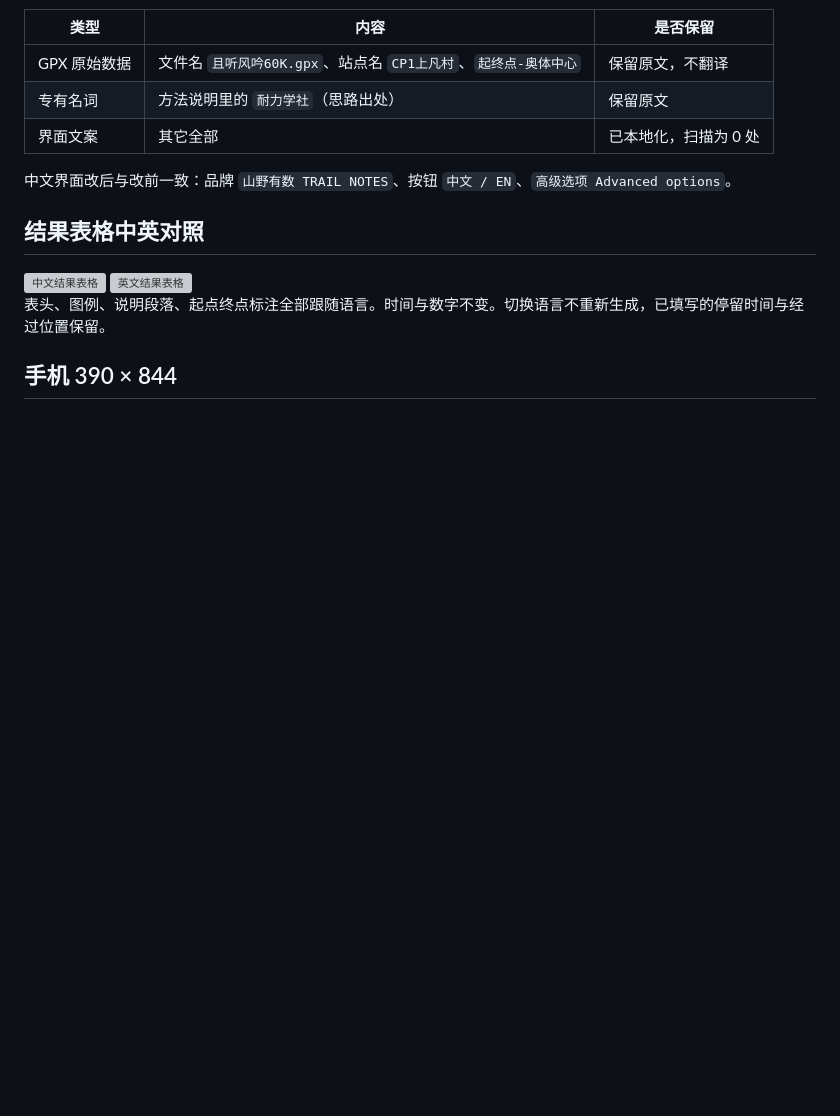
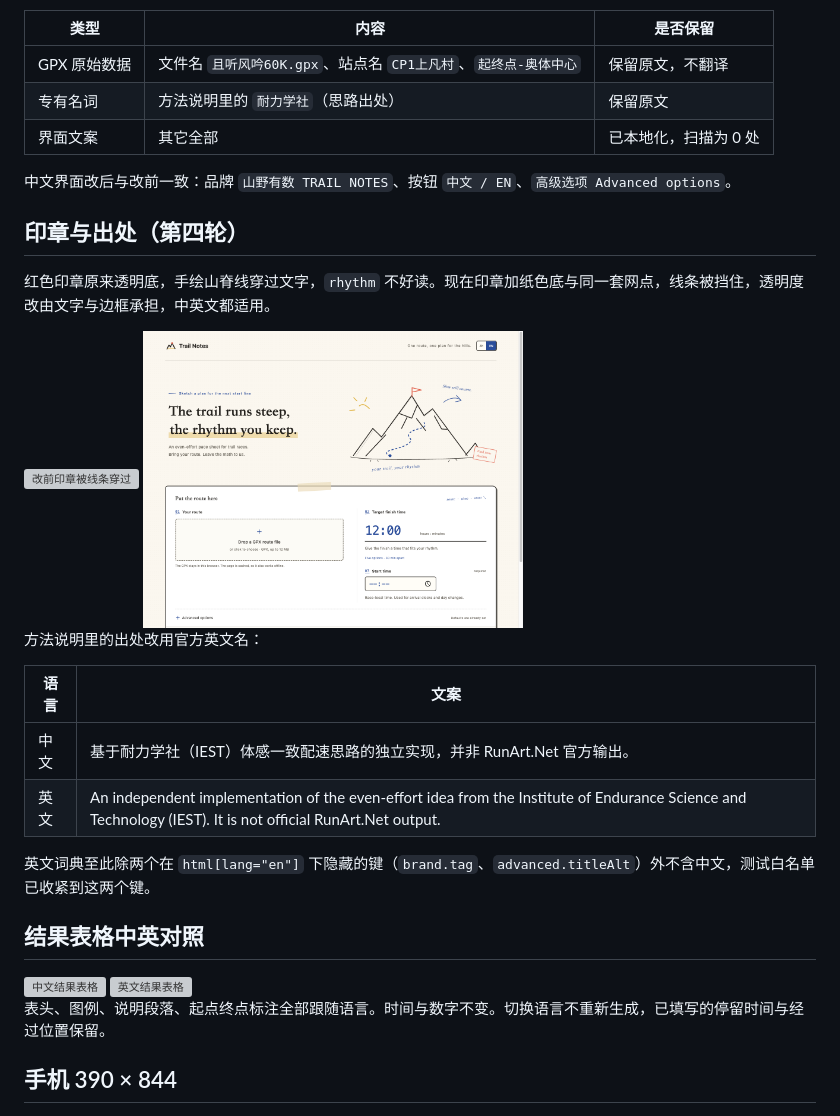
Before and after one commit to pipi32167/trail-running-pacer-sheet, a Markdown page: artifacts/i18n-verification.md, the part around the change. GitHub-like rendering; pictures changed too: artifacts/stamp-en-live.png (added); blank space fills up the shorter version; grey boxes are pictures that could not be loaded.

Commit message:
docs: 记录印章可读性修复与 IEST 出处

```diff
--- a/artifacts/i18n-verification.md
+++ b/artifacts/i18n-verification.md
@@ -35,6 +35,22 @@
 | 界面文案 | 其它全部 | 已本地化，扫描为 0 处 |
 
 中文界面改后与改前一致：品牌 `山野有数 TRAIL NOTES`、按钮 `中文 / EN`、`高级选项 Advanced options`。
+
+## 印章与出处（第四轮）
+
+红色印章原来透明底，手绘山脊线穿过文字，`rhythm` 不好读。现在印章加纸色底与同一套网点，线条被挡住，透明度改由文字与边框承担，中英文都适用。
+
+<img src="rhyme-en-live.png" width="380" alt="改前印章被线条穿过">
+<img src="stamp-en-live.png" width="380" alt="改后印章有纸色底">
+
+方法说明里的出处改用官方英文名：
+
+| 语言 | 文案 |
+| --- | --- |
+| 中文 | 基于耐力学社（IEST）体感一致配速思路的独立实现，并非 RunArt.Net 官方输出。 |
+| 英文 | An independent implementation of the even-effort idea from the Institute of Endurance Science and Technology (IEST). It is not official RunArt.Net output. |
+
+英文词典至此除两个在 `html[lang="en"]` 下隐藏的键（`brand.tag`、`advanced.titleAlt`）外不含中文，测试白名单已收紧到这两个键。
 
 ## 结果表格中英对照
 
```
Also changed, not shown: artifacts/stamp-zh-live.png (added).
